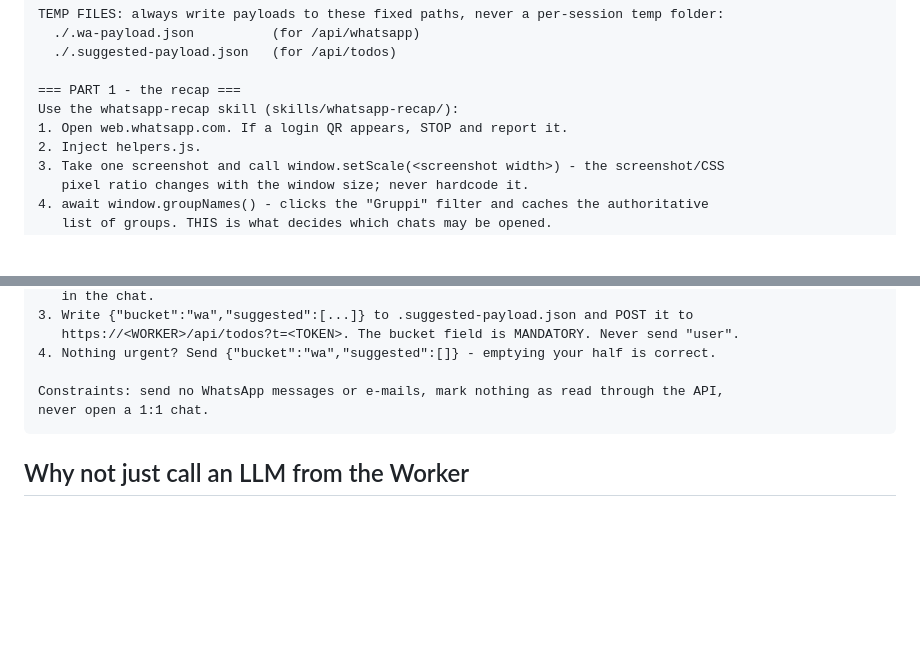
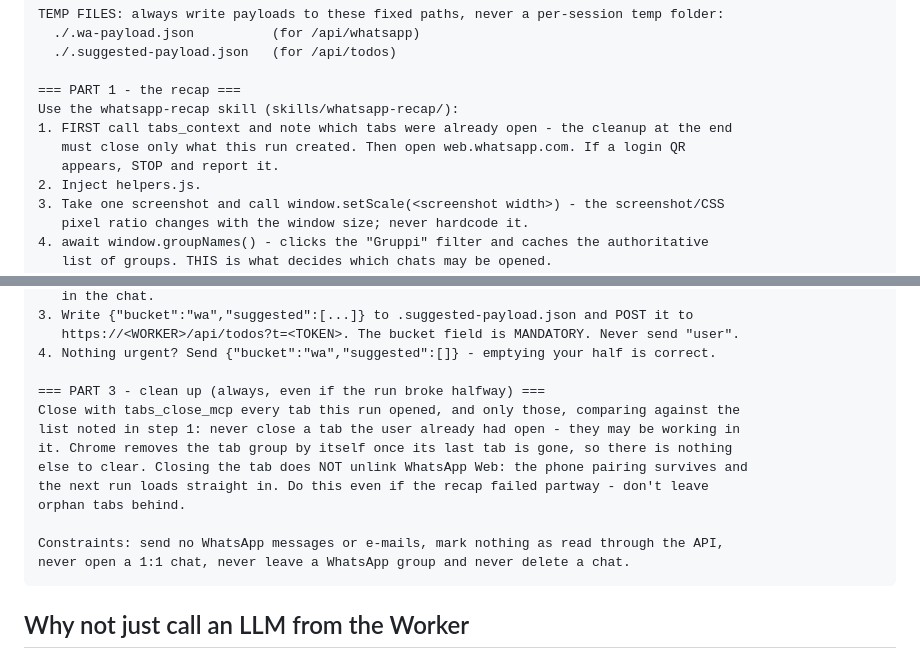
Before and after one commit to vittorio-g/personal-dashboard, a Markdown page: docs/SCHEDULED-TASK.md, 2 parts joined by grey strips. Rendered like a GitHub page; blank space fills up the shorter version.

````diff
--- a/docs/SCHEDULED-TASK.md
+++ b/docs/SCHEDULED-TASK.md
@@ -125,7 +125,9 @@ TEMP FILES: always write payloads to these fixed paths, never a per-session temp
 
 === PART 1 - the recap ===
 Use the whatsapp-recap skill (skills/whatsapp-recap/):
-1. Open web.whatsapp.com. If a login QR appears, STOP and report it.
+1. FIRST call tabs_context and note which tabs were already open - the cleanup at the end
+   must close only what this run created. Then open web.whatsapp.com. If a login QR
+   appears, STOP and report it.
 2. Inject helpers.js.
 3. Take one screenshot and call window.setScale(<screenshot width>) - the screenshot/CSS
    pixel ratio changes with the window size; never hardcode it.
@@ -161,8 +163,16 @@ Use the whatsapp-recap skill (skills/whatsapp-recap/):
    https://<WORKER>/api/todos?t=<TOKEN>. The bucket field is MANDATORY. Never send "user".
 4. Nothing urgent? Send {"bucket":"wa","suggested":[]} - emptying your half is correct.
 
+=== PART 3 - clean up (always, even if the run broke halfway) ===
+Close with tabs_close_mcp every tab this run opened, and only those, comparing against the
+list noted in step 1: never close a tab the user already had open - they may be working in
+it. Chrome removes the tab group by itself once its last tab is gone, so there is nothing
+else to clear. Closing the tab does NOT unlink WhatsApp Web: the phone pairing survives and
+the next run loads straight in. Do this even if the recap failed partway - don't leave
+orphan tabs behind.
+
 Constraints: send no WhatsApp messages or e-mails, mark nothing as read through the API,
-never open a 1:1 chat.
+never open a 1:1 chat, never leave a WhatsApp group and never delete a chat.
 ```
 
 ## Why not just call an LLM from the Worker
````
Also changed, not shown: skills/whatsapp-recap/SKILL.md (+16 -2 lines).
